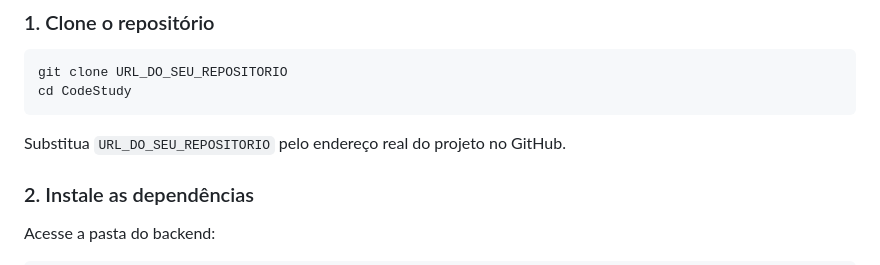
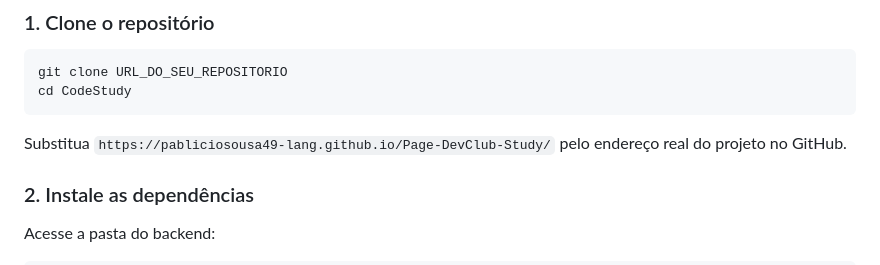
Before and after one commit to pabliciosousa49-lang/Page-DevClub-Study, a Markdown page: README.md, the part around the change. GitHub-like rendering.

Commit message:
Link de repositorio de projeto

````diff
--- a/README.md
+++ b/README.md
@@ -144,7 +144,7 @@ git clone URL_DO_SEU_REPOSITORIO
 cd CodeStudy
 ```
 
-Substitua `URL_DO_SEU_REPOSITORIO` pelo endereço real do projeto no GitHub.
+Substitua `https://pabliciosousa49-lang.github.io/Page-DevClub-Study/` pelo endereço real do projeto no GitHub.
 
 ### 2. Instale as dependências
 
````
